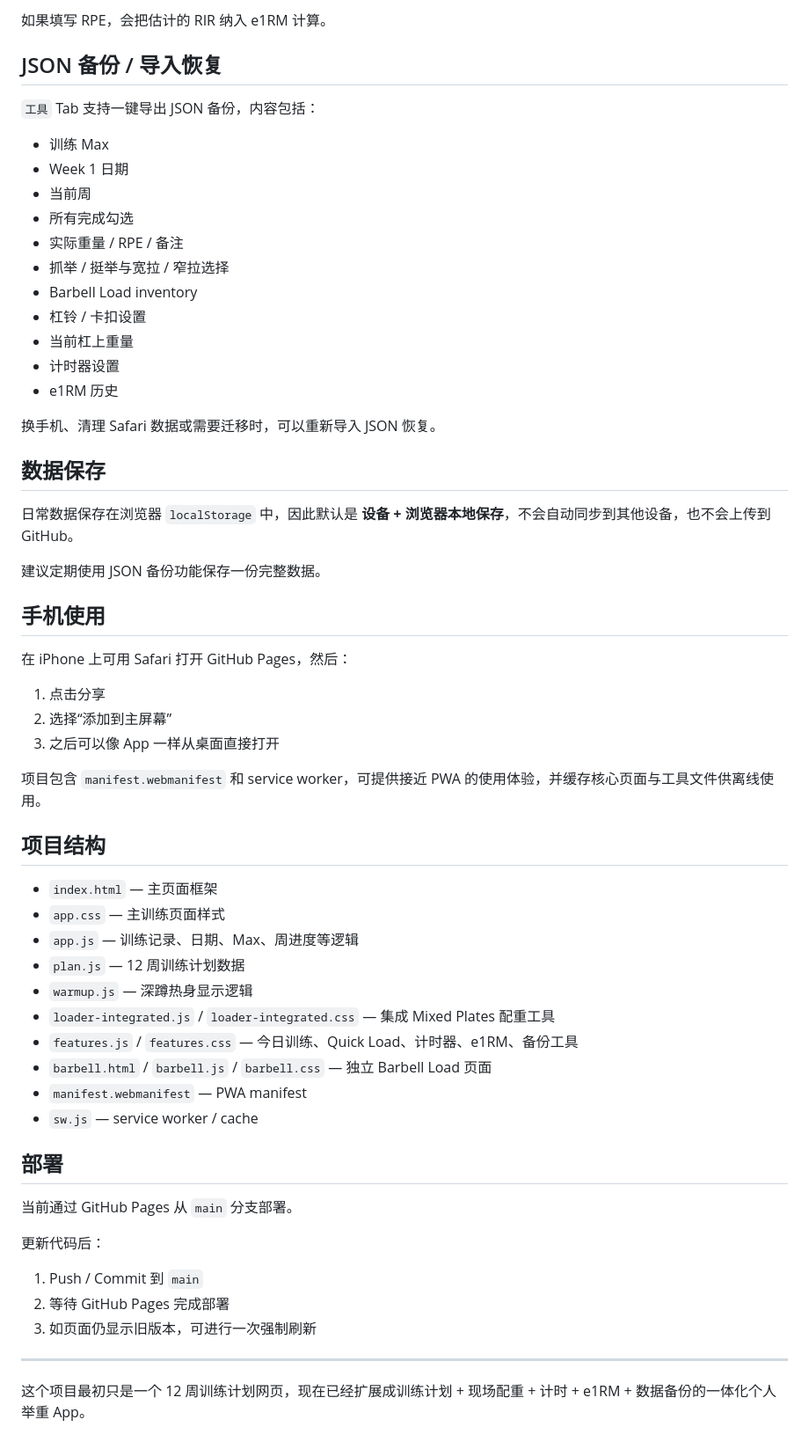
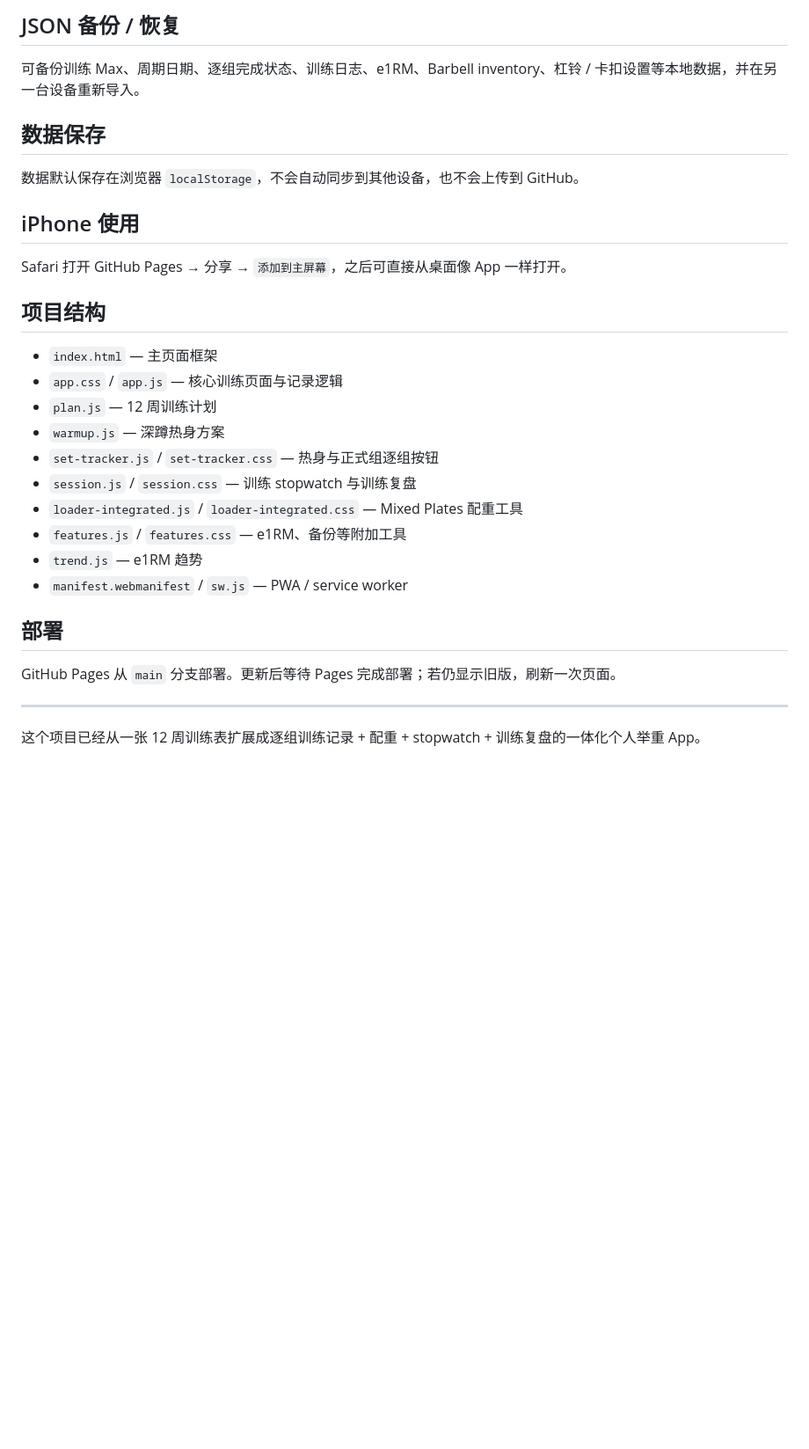
Before and after one commit to jameszheng1990/Weightlifting, a Markdown page: README.md, the part around one of its changes. Shown at 88% size. Drawn GitHub-style; blank space fills up the shorter version.

```diff
--- a/README.md
+++ b/README.md
@@ -116,56 +99,28 @@ App 内集成了 Barbell Load 功能，可保存自己的杠铃片库存，并
 
-如果填写 RPE，会把估计的 RIR 纳入 e1RM 计算。
-
-## JSON 备份 / 导入恢复
-`工具` Tab 支持一键导出 JSON 备份，内容包括：
-- 训练 Max
-- Week 1 日期
-- 当前周
-- 所有完成勾选
-- 实际重量 / RPE / 备注
-- 抓举 / 挺举与宽拉 / 窄拉选择
-- Barbell Load inventory
-- 杠铃 / 卡扣设置
-- 当前杠上重量
-- 计时器设置
-- e1RM 历史
-
-换手机、清理 Safari 数据或需要迁移时，可以重新导入 JSON 恢复。
+## JSON 备份 / 恢复
+可备份训练 Max、周期日期、逐组完成状态、训练日志、e1RM、Barbell inventory、杠铃 / 卡扣设置等本地数据，并在另一台设备重新导入。
 
 ## 数据保存
-日常数据保存在浏览器 `localStorage` 中，因此默认是 **设备 + 浏览器本地保存**，不会自动同步到其他设备，也不会上传到 GitHub。
+数据默认保存在浏览器 `localStorage`，不会自动同步到其他设备，也不会上传到 GitHub。
 
-建议定期使用 JSON 备份功能保存一份完整数据。
-
-## 手机使用
-在 iPhone 上可用 Safari 打开 GitHub Pages，然后：
-
-1. 点击分享
-2. 选择“添加到主屏幕”
-3. 之后可以像 App 一样从桌面直接打开
-
-项目包含 `manifest.webmanifest` 和 service worker，可提供接近 PWA 的使用体验，并缓存核心页面与工具文件供离线使用。
+## iPhone 使用
+Safari 打开 GitHub Pages → 分享 → `添加到主屏幕`，之后可直接从桌面像 App 一样打开。
 
 ## 项目结构
 - `index.html` — 主页面框架
-- `app.css` — 主训练页面样式
-- `app.js` — 训练记录、日期、Max、周进度等逻辑
-- `plan.js` — 12 周训练计划数据
-- `warmup.js` — 深蹲热身显示逻辑
-- `loader-integrated.js` / `loader-integrated.css` — 集成 Mixed Plates 配重工具
-- `features.js` / `features.css` — 今日训练、Quick Load、计时器、e1RM、备份工具
-- `barbell.html` / `barbell.js` / `barbell.css` — 独立 Barbell Load 页面
-- `manifest.webmanifest` — PWA manifest
-- `sw.js` — service worker / cache
+- `app.css` / `app.js` — 核心训练页面与记录逻辑
+- `plan.js` — 12 周训练计划
+- `warmup.js` — 深蹲热身方案
+- `set-tracker.js` / `set-tracker.css` — 热身与正式组逐组按钮
+- `session.js` / `session.css` — 训练 stopwatch 与训练复盘
+- `loader-integrated.js` / `loader-integrated.css` — Mixed Plates 配重工具
+- `features.js` / `features.css` — e1RM、备份等附加工具
+- `trend.js` — e1RM 趋势
+- `manifest.webmanifest` / `sw.js` — PWA / service worker
 
 ## 部署
-当前通过 GitHub Pages 从 `main` 分支部署。
-
-更新代码后：
-1. Push / Commit 到 `main`
-2. 等待 GitHub Pages 完成部署
-3. 如页面仍显示旧版本，可进行一次强制刷新
+GitHub Pages 从 `main` 分支部署。更新后等待 Pages 完成部署；若仍显示旧版，刷新一次页面。
 
 ---
 
-这个项目最初只是一个 12 周训练计划网页，现在已经扩展成训练计划 + 现场配重 + 计时 + e1RM + 数据备份的一体化个人举重 App。
+这个项目已经从一张 12 周训练表扩展成逐组训练记录 + 配重 + stopwatch + 训练复盘的一体化个人举重 App。
```
Also changed, not shown: other parts of README.md (+59 -76 lines).
